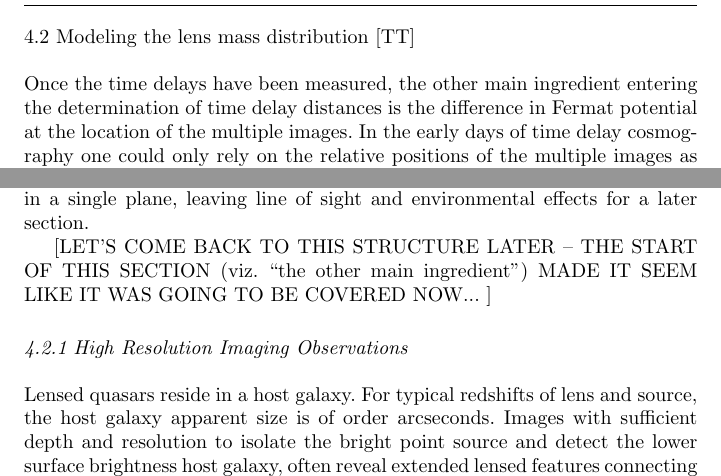
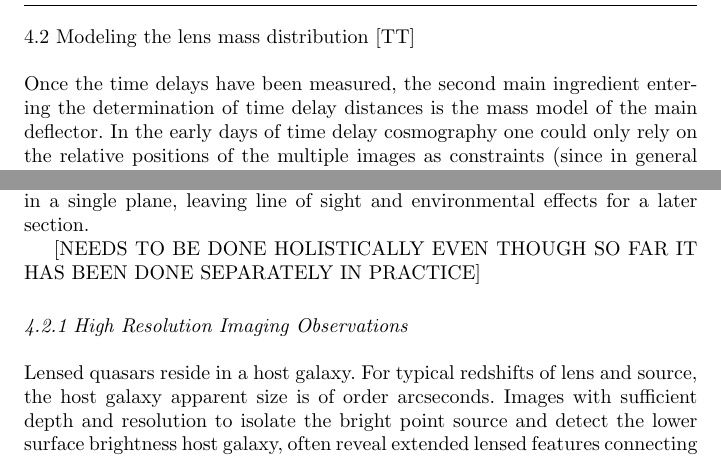
Before and after one commit to tommasotreu/AARV, a LaTeX paper (TM16.tex, which reads modeling.tex): two parts of page 12 of 16, joined at a grey line, cut so that both start at the same text. Compiled offline with pdfLaTeX.

Commit message:
fixed style

```diff
--- a/modeling.tex
+++ b/modeling.tex
@@ -1,5 +1,6 @@
-Once the time delays have been measured, the other main ingredient
-entering the determination of time delay distances is the difference
-in Fermat potential at the location of the multiple images. In the
-early days of time delay cosmography one could only rely on the
-relative positions of the multiple images as constraints (since in
+Once the time delays have been measured, the second main ingredient
+entering the determination of time delay distances is the mass model
+of the main deflector. In the early days of time delay cosmography one
+could only rely on the relative positions of the multiple images as
+constraints (since in general the flux ratios are affected by micro
+and millilensing, variability, and differential dust extinction, and
@@ -28,9 +27,8 @@ For simplicity, in this section we describe only the case of a single
 deflector in a single plane, leaving line of sight and environmental
 effects for a later section.
 
-[LET'S COME BACK TO THIS STRUCTURE LATER -- THE START OF THIS SECTION
-(viz. ``the other main ingredient'') MADE IT SEEM LIKE IT WAS GOING TO
-BE COVERED NOW... ]
+[NEEDS TO BE DONE HOLISTICALLY EVEN THOUGH SO FAR IT HAS BEEN DONE
+SEPARATELY IN PRACTICE]
 
 %   %   %   %   %   %   %   %   %   %   %   %   %   %   %   %   %   %
 
```
Also changed, not shown: modeling.tex (8 more changed lines).
